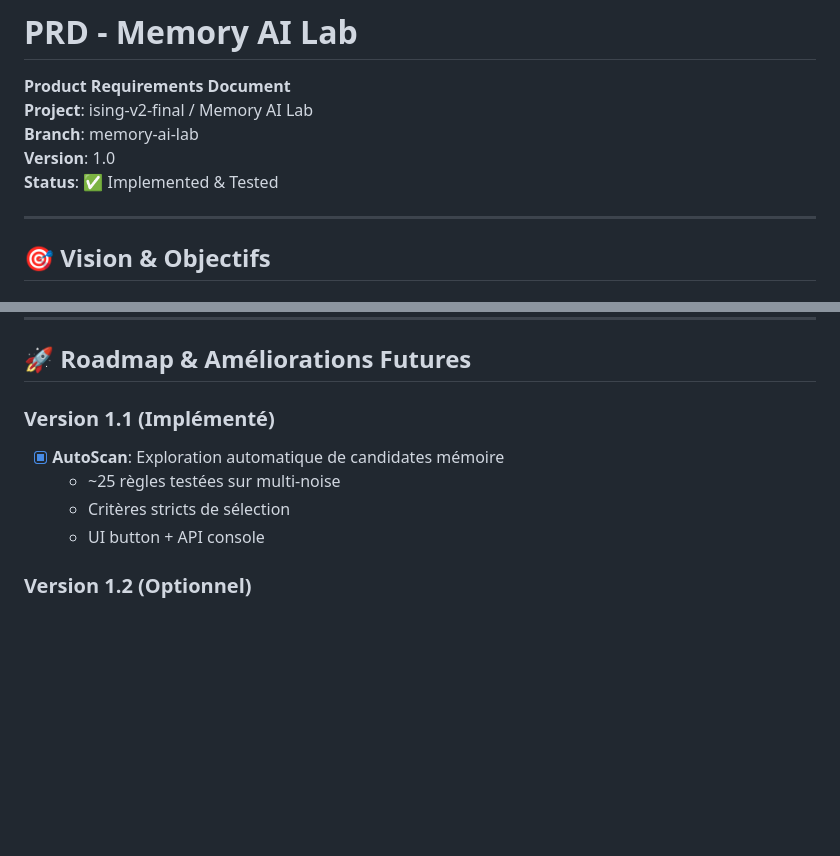
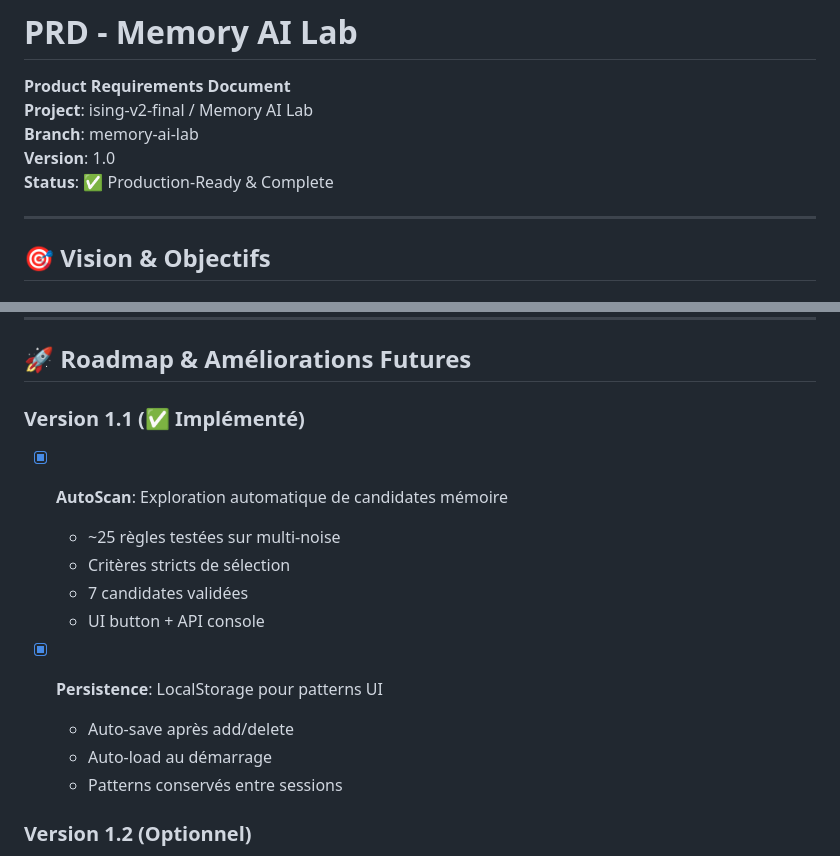
Before and after one commit to Mythmaker28/ising-life-lab, a Markdown page: docs/PRD_MEMORY_AI_LAB.md, 2 parts joined by grey strips. Drawn GitHub-style; blank space fills up the shorter version.

```diff
--- a/docs/PRD_MEMORY_AI_LAB.md
+++ b/docs/PRD_MEMORY_AI_LAB.md
@@ -4,7 +4,7 @@
 **Project**: ising-v2-final / Memory AI Lab
 **Branch**: memory-ai-lab
 **Version**: 1.0
-**Status**: ✅ Implemented & Tested
+**Status**: ✅ Production-Ready & Complete
 
 ---
 
@@ -463,12 +463,18 @@ Le README.md du projet contient:
 
 ## 🚀 Roadmap & Améliorations Futures
 
-### Version 1.1 (Implémenté)
+### Version 1.1 (✅ Implémenté)
 
 - [x] **AutoScan**: Exploration automatique de candidates mémoire
   - ~25 règles testées sur multi-noise
   - Critères stricts de sélection
+  - 7 candidates validées
   - UI button + API console
+
+- [x] **Persistence**: LocalStorage pour patterns UI
+  - Auto-save après add/delete
+  - Auto-load au démarrage
+  - Patterns conservés entre sessions
 
 ### Version 1.2 (Optionnel)
 
```
Also changed, not shown: docs/QUICK_START_MEMORY_AI_LAB.md (+10 -2 lines).
